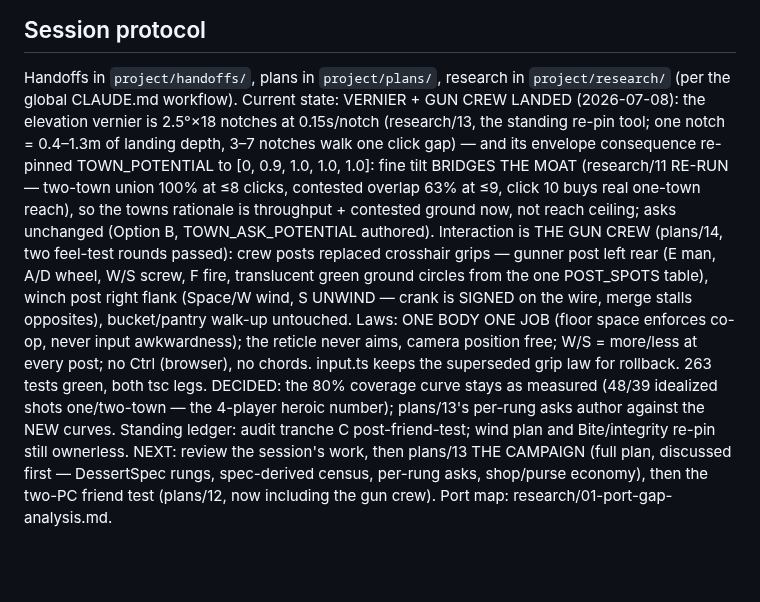
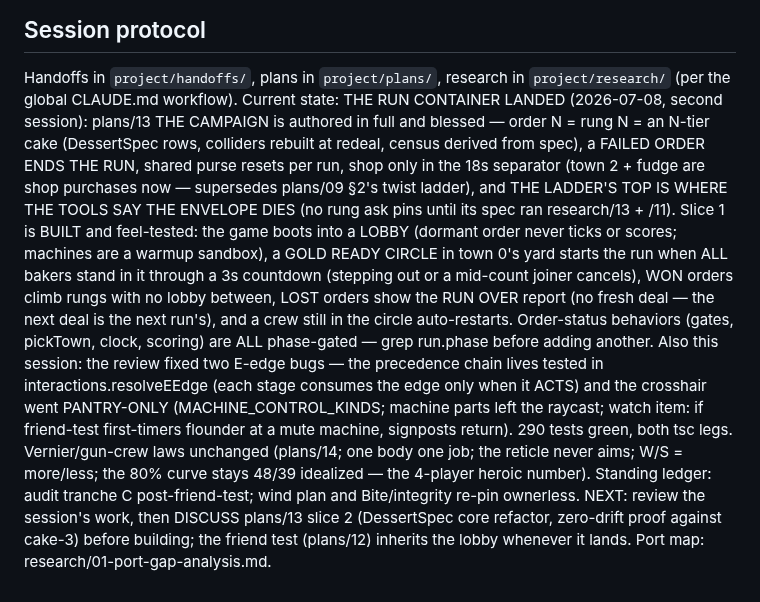
Before and after one commit to Norsninja/siege_bakery, a Markdown page: CLAUDE.md, the part around the change. GitHub-like rendering; blank space fills up the shorter version.

```diff
--- a/CLAUDE.md
+++ b/CLAUDE.md
@@ -75,29 +75,33 @@ event-based cake sync possible. Guard it like the 2D project did.
 
 Handoffs in `project/handoffs/`, plans in `project/plans/`, research in
 `project/research/` (per the global CLAUDE.md workflow). Current state:
-VERNIER + GUN CREW LANDED (2026-07-08): the elevation vernier is
-2.5°×18 notches at 0.15s/notch (research/13, the standing re-pin tool;
-one notch = 0.4–1.3m of landing depth, 3–7 notches walk one click gap)
-— and its envelope consequence re-pinned TOWN_POTENTIAL to
-[0, 0.9, 1.0, 1.0, 1.0]: fine tilt BRIDGES THE MOAT (research/11
-RE-RUN — two-town union 100% at ≤8 clicks, contested overlap 63% at
-≤9, click 10 buys real one-town reach), so the towns rationale is
-throughput + contested ground now, not reach ceiling; asks unchanged
-(Option B, TOWN_ASK_POTENTIAL authored). Interaction is THE GUN CREW
-(plans/14, two feel-test rounds passed): crew posts replaced crosshair
-grips — gunner post left rear (E man, A/D wheel, W/S screw, F fire,
-translucent green ground circles from the one POST_SPOTS table), winch
-post right flank (Space/W wind, S UNWIND — crank is SIGNED on the wire,
-merge stalls opposites), bucket/pantry walk-up untouched. Laws: ONE
-BODY ONE JOB (floor space enforces co-op, never input awkwardness);
-the reticle never aims, camera position free; W/S = more/less at every
-post; no Ctrl (browser), no chords. input.ts keeps the superseded grip
-law for rollback. 263 tests green, both tsc legs. DECIDED: the 80%
-coverage curve stays as measured (48/39 idealized shots one/two-town —
-the 4-player heroic number); plans/13's per-rung asks author against
-the NEW curves. Standing ledger: audit tranche C post-friend-test;
-wind plan and Bite/integrity re-pin still ownerless. NEXT: review the
-session's work, then plans/13 THE CAMPAIGN (full plan, discussed first
-— DessertSpec rungs, spec-derived census, per-rung asks, shop/purse
-economy), then the two-PC friend test (plans/12, now including the gun
-crew). Port map: research/01-port-gap-analysis.md.
+THE RUN CONTAINER LANDED (2026-07-08, second session): plans/13 THE
+CAMPAIGN is authored in full and blessed — order N = rung N = an
+N-tier cake (DessertSpec rows, colliders rebuilt at redeal, census
+derived from spec), a FAILED ORDER ENDS THE RUN, shared purse resets
+per run, shop only in the 18s separator (town 2 + fudge are shop
+purchases now — supersedes plans/09 §2's twist ladder), and THE
+LADDER'S TOP IS WHERE THE TOOLS SAY THE ENVELOPE DIES (no rung ask
+pins until its spec ran research/13 + /11). Slice 1 is BUILT and
+feel-tested: the game boots into a LOBBY (dormant order never ticks or
+scores; machines are a warmup sandbox), a GOLD READY CIRCLE in town
+0's yard starts the run when ALL bakers stand in it through a 3s
+countdown (stepping out or a mid-count joiner cancels), WON orders
+climb rungs with no lobby between, LOST orders show the RUN OVER
+report (no fresh deal — the next deal is the next run's), and a crew
+still in the circle auto-restarts. Order-status behaviors (gates,
+pickTown, clock, scoring) are ALL phase-gated — grep run.phase before
+adding another. Also this session: the review fixed two E-edge bugs —
+the precedence chain lives tested in interactions.resolveEEdge (each
+stage consumes the edge only when it ACTS) and the crosshair went
+PANTRY-ONLY (MACHINE_CONTROL_KINDS; machine parts left the raycast;
+watch item: if friend-test first-timers flounder at a mute machine,
+signposts return). 290 tests green, both tsc legs. Vernier/gun-crew
+laws unchanged (plans/14; one body one job; the reticle never aims;
+W/S = more/less; the 80% curve stays 48/39 idealized — the 4-player
+heroic number). Standing ledger: audit tranche C post-friend-test;
+wind plan and Bite/integrity re-pin ownerless. NEXT: review the
+session's work, then DISCUSS plans/13 slice 2 (DessertSpec core
+refactor, zero-drift proof against cake-3) before building; the friend
+test (plans/12) inherits the lobby whenever it lands. Port map:
+research/01-port-gap-analysis.md.
```
Also changed, not shown: project/handoffs/2026-07-08-run-container-landed-slice2-next.md (added, +183 -0 lines).
